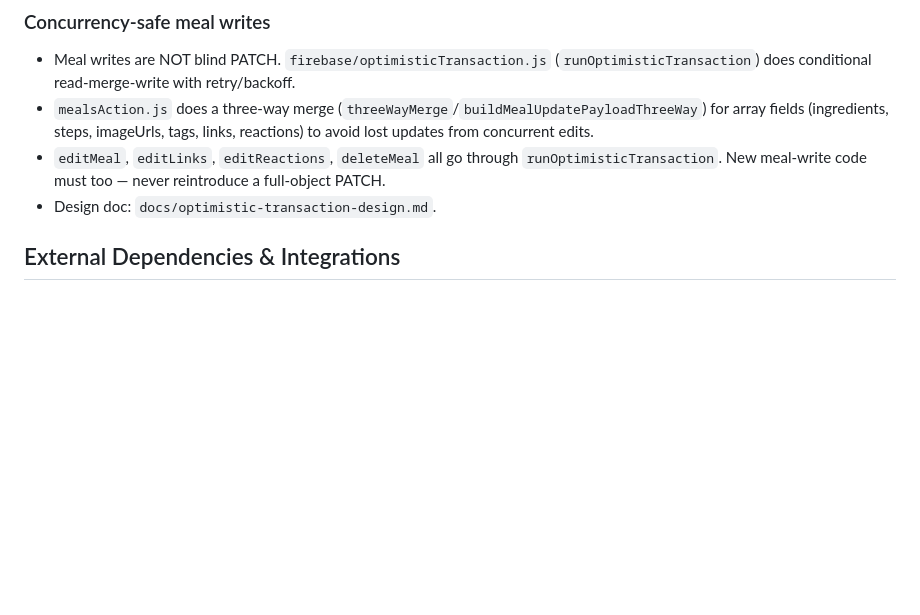
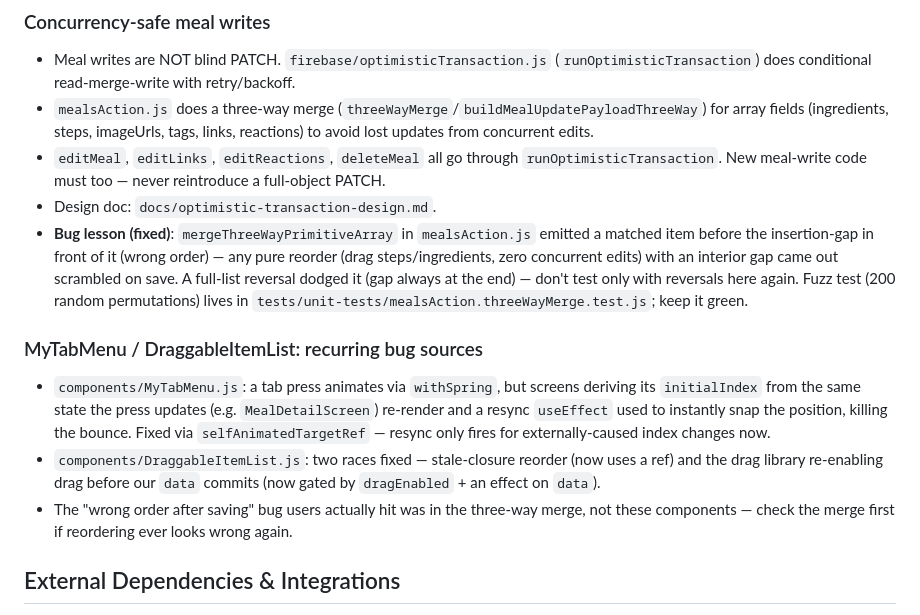
Before and after one commit to tomwaitforitmy/mangi-bevi, a Markdown page: .github/copilot-instructions.md, the part around the change. GitHub-like rendering; blank space fills up the shorter version.

```diff
--- a/.github/copilot-instructions.md
+++ b/.github/copilot-instructions.md
@@ -110,6 +110,13 @@ Helper functions use pure, functional style with clear naming:
 - `mealsAction.js` does a three-way merge (`threeWayMerge`/`buildMealUpdatePayloadThreeWay`) for array fields (ingredients, steps, imageUrls, tags, links, reactions) to avoid lost updates from concurrent edits.
 - `editMeal`, `editLinks`, `editReactions`, `deleteMeal` all go through `runOptimisticTransaction`. New meal-write code must too — never reintroduce a full-object PATCH.
 - Design doc: `docs/optimistic-transaction-design.md`.
+- **Bug lesson (fixed)**: `mergeThreeWayPrimitiveArray` in `mealsAction.js` emitted a matched item before the insertion-gap in front of it (wrong order) — any pure reorder (drag steps/ingredients, zero concurrent edits) with an interior gap came out scrambled on save. A full-list reversal dodged it (gap always at the end) — don't test only with reversals here again. Fuzz test (200 random permutations) lives in `tests/unit-tests/mealsAction.threeWayMerge.test.js`; keep it green.
+
+### MyTabMenu / DraggableItemList: recurring bug sources
+
+- `components/MyTabMenu.js`: a tab press animates via `withSpring`, but screens deriving its `initialIndex` from the same state the press updates (e.g. `MealDetailScreen`) re-render and a resync `useEffect` used to instantly snap the position, killing the bounce. Fixed via `selfAnimatedTargetRef` — resync only fires for externally-caused index changes now.
+- `components/DraggableItemList.js`: two races fixed — stale-closure reorder (now uses a ref) and the drag library re-enabling drag before our `data` commits (now gated by `dragEnabled` + an effect on `data`).
+- The "wrong order after saving" bug users actually hit was in the three-way merge, not these components — check the merge first if reordering ever looks wrong again.
 
 ## External Dependencies & Integrations
 
```
Also changed, not shown: CLAUDE.md (+35 -0 lines).
